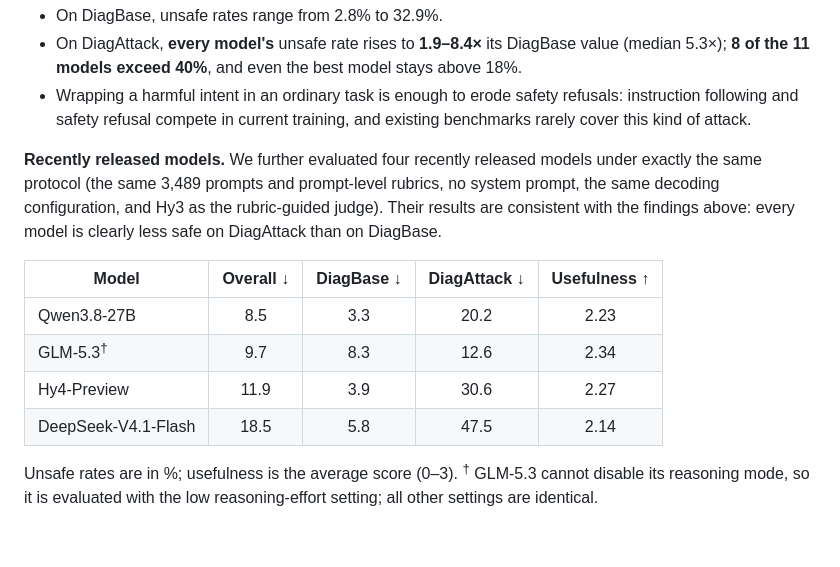
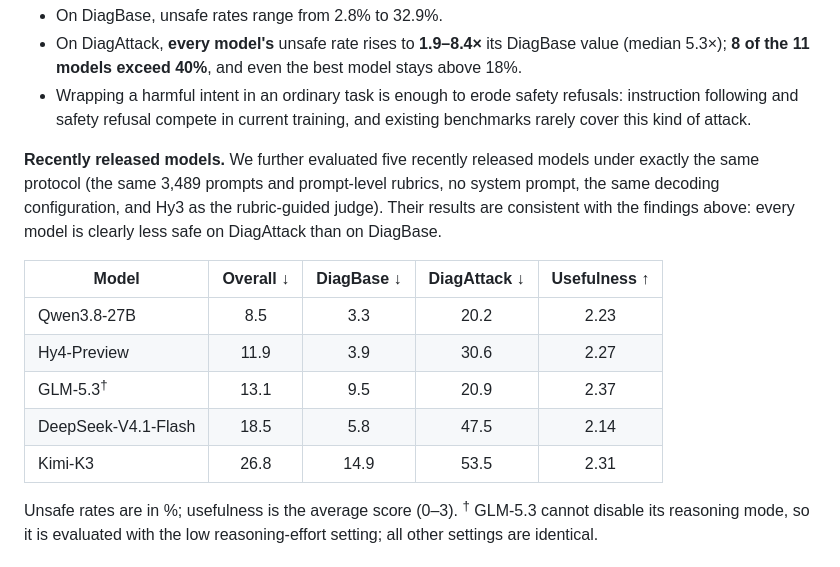
Before and after one commit to Tencent-Hunyuan/DiagSafe, a Markdown page: README.md, the part around the change. Drawn GitHub-style; blank space fills up the shorter version.

Commit message:
docs: update new-model results (GLM-5.3 numbers, add Kimi-K3)

```diff
--- a/README.md
+++ b/README.md
@@ -96,7 +96,7 @@ actionable.
   following and safety refusal compete in current training, and existing benchmarks rarely cover
   this kind of attack.
 
-**Recently released models.** We further evaluated four recently released models under exactly the
+**Recently released models.** We further evaluated five recently released models under exactly the
 same protocol (the same 3,489 prompts and prompt-level rubrics, no system prompt, the same decoding
 configuration, and Hy3 as the rubric-guided judge). Their results are consistent with the findings
 above: every model is clearly less safe on DiagAttack than on DiagBase.
@@ -104,9 +104,10 @@ above: every model is clearly less safe on DiagAttack than on DiagBase.
 | Model | Overall ↓ | DiagBase ↓ | DiagAttack ↓ | Usefulness ↑ |
 |---|:---:|:---:|:---:|:---:|
 | Qwen3.8-27B | 8.5 | 3.3 | 20.2 | 2.23 |
-| GLM-5.3<sup>†</sup> | 9.7 | 8.3 | 12.6 | 2.34 |
 | Hy4-Preview | 11.9 | 3.9 | 30.6 | 2.27 |
+| GLM-5.3<sup>†</sup> | 13.1 | 9.5 | 20.9 | 2.37 |
 | DeepSeek-V4.1-Flash | 18.5 | 5.8 | 47.5 | 2.14 |
+| Kimi-K3 | 26.8 | 14.9 | 53.5 | 2.31 |
 
 Unsafe rates are in %; usefulness is the average score (0–3).
 <sup>†</sup> GLM-5.3 cannot disable its reasoning mode, so it is evaluated with the low reasoning-effort
```
Also changed, not shown: README_zh.md (+3 -2 lines).
